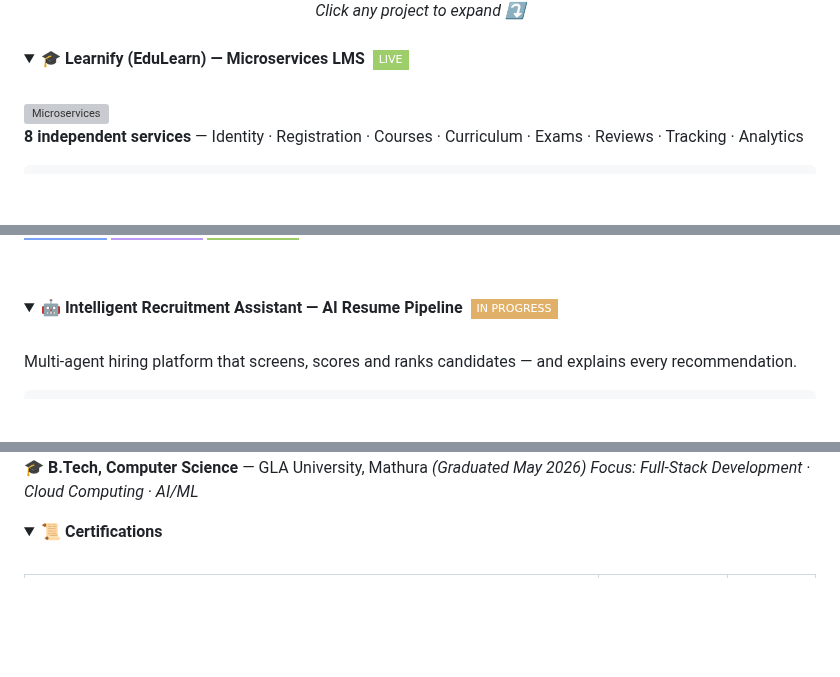
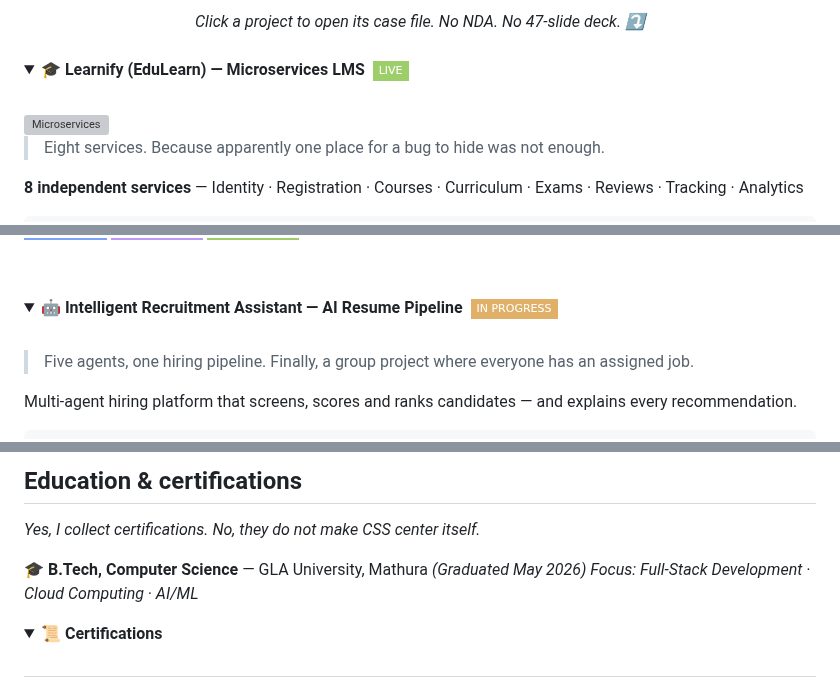
Before and after one commit to ojas2005/ojas2005, a Markdown page: README.md, 3 parts joined by grey strips. Drawn GitHub-style; folded sections open; badges without logos; blank space fills up the shorter version; grey boxes are pictures that could not be loaded.

```diff
--- a/README.md
+++ b/README.md
@@ -101,6 +123,6 @@ B.Tech CS from **GLA University** (2026), now shipping industrial full-stack pro
 
 <div align="center">
-<i>Click any project to expand ⤵</i>
+<i>Click a project to open its case file. No NDA. No 47-slide deck. ⤵</i>
 </div>
 
 <br/>
@@ -111,6 +133,8 @@ B.Tech CS from **GLA University** (2026), now shipping industrial full-stack pro
 <br/>
 
 <img align="right" width="270" src="https://user-images.githubusercontent.com/74038190/212257467-871d32b7-e401-42e8-a166-fcfd7baa4c6b.gif" alt="Microservices" />
+
+> Eight services. Because apparently one place for a bug to hide was not enough.
 
 **8 independent services** — Identity · Registration · Courses · Curriculum · Exams · Reviews · Tracking · Analytics
 
@@ -139,6 +163,8 @@ Tests:     NUnit + Moq · Dockerfile per service
 <summary><b>🤖 Intelligent Recruitment Assistant — AI Resume Pipeline &nbsp;<img src="https://img.shields.io/badge/IN%20PROGRESS-e0af68?style=flat-square&labelColor=1a1b27" /></b></summary>
 
 <br/>
+
+> Five agents, one hiring pipeline. Finally, a group project where everyone has an assigned job.
 
 Multi-agent hiring platform that screens, scores and ranks candidates — and explains every recommendation.
 
@@ -246,5 +279,9 @@ Real-time traffic violation detection with an automated **digital challan** syst
 
 <!-- ═══════════════════════════ EDUCATION ═══════════════════════════ -->
+
+## Education & certifications
+
+*Yes, I collect certifications. No, they do not make CSS center itself.*
 
 
 **🎓 B.Tech, Computer Science** — GLA University, Mathura *(Graduated May 2026)*
```
Also changed, not shown: other parts of README.md (+60 -26 lines), assets/README.md (added, +23 -0 lines), assets/duck-debugger.gif (added), assets/ojas-terminal-static.png (added), assets/works-on-my-machine.gif (added), 4 other files.
